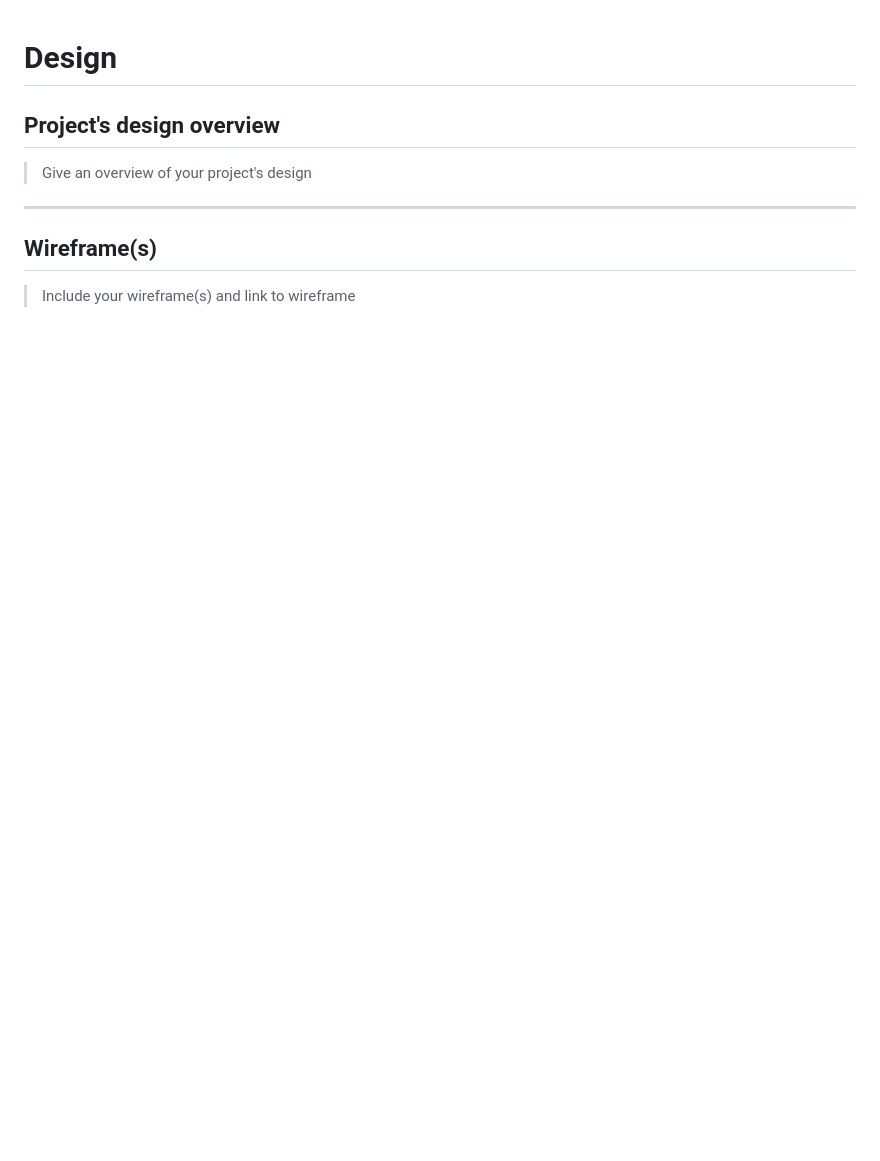
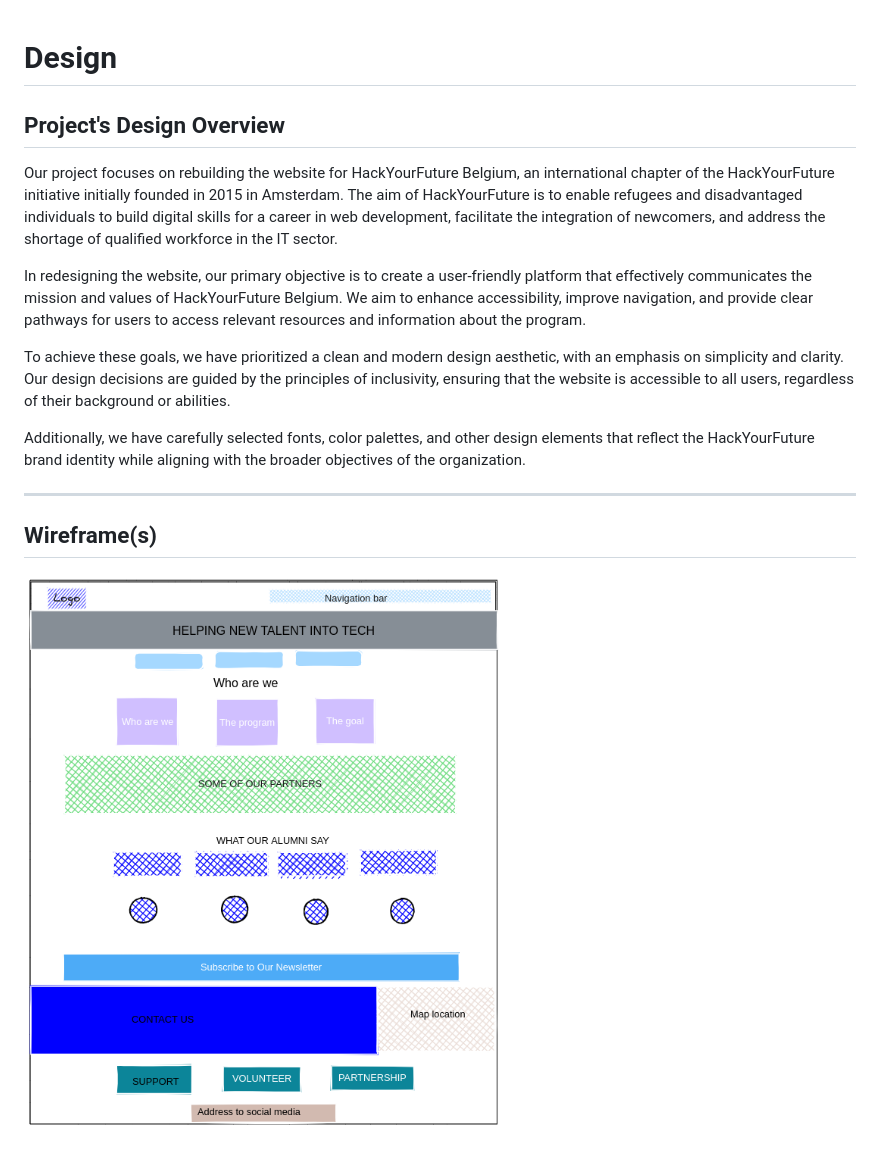
Before and after one commit to HYF-Class23/group3-hyf-redesign, a Markdown page: planning/design.md, the part around the change. Drawn GitHub-style; pictures changed too: planning/des.png (added); blank space fills up the shorter version.

Commit message:
add design

```diff
--- a/planning/design.md
+++ b/planning/design.md
@@ -1,17 +1,31 @@
 # Design
 
-## Project's design overview
+## Project's Design Overview
 
-> Give an overview of your project's design
+Our project focuses on rebuilding the website for HackYourFuture Belgium, an
+international chapter of the HackYourFuture initiative initially founded in 2015
+in Amsterdam. The aim of HackYourFuture is to enable refugees and disadvantaged
+individuals to build digital skills for a career in web development, facilitate
+the integration of newcomers, and address the shortage of qualified workforce in
+the IT sector.
 
-<!-- give an overview of your project's design -->
-<!-- describe the reasoning behind your group's design and wireframe -->
-<!-- include other centralized decisions like fonts, palates, ... -->
+In redesigning the website, our primary objective is to create a user-friendly
+platform that effectively communicates the mission and values of HackYourFuture
+Belgium. We aim to enhance accessibility, improve navigation, and provide clear
+pathways for users to access relevant resources and information about the
+program.
+
+To achieve these goals, we have prioritized a clean and modern design aesthetic,
+with an emphasis on simplicity and clarity. Our design decisions are guided by
+the principles of inclusivity, ensuring that the website is accessible to all
+users, regardless of their background or abilities.
+
+Additionally, we have carefully selected fonts, color palettes, and other design
+elements that reflect the HackYourFuture brand identity while aligning with the
+broader objectives of the organization.
 
 ---
 
 ## Wireframe(s)
 
-> Include your wireframe(s) and link to wireframe
-
-<!-- provide a link to your wireframe documenting on Figma, or wherever it is -->
+![design](des.png)
```
Also changed, not shown: 1 other file.
